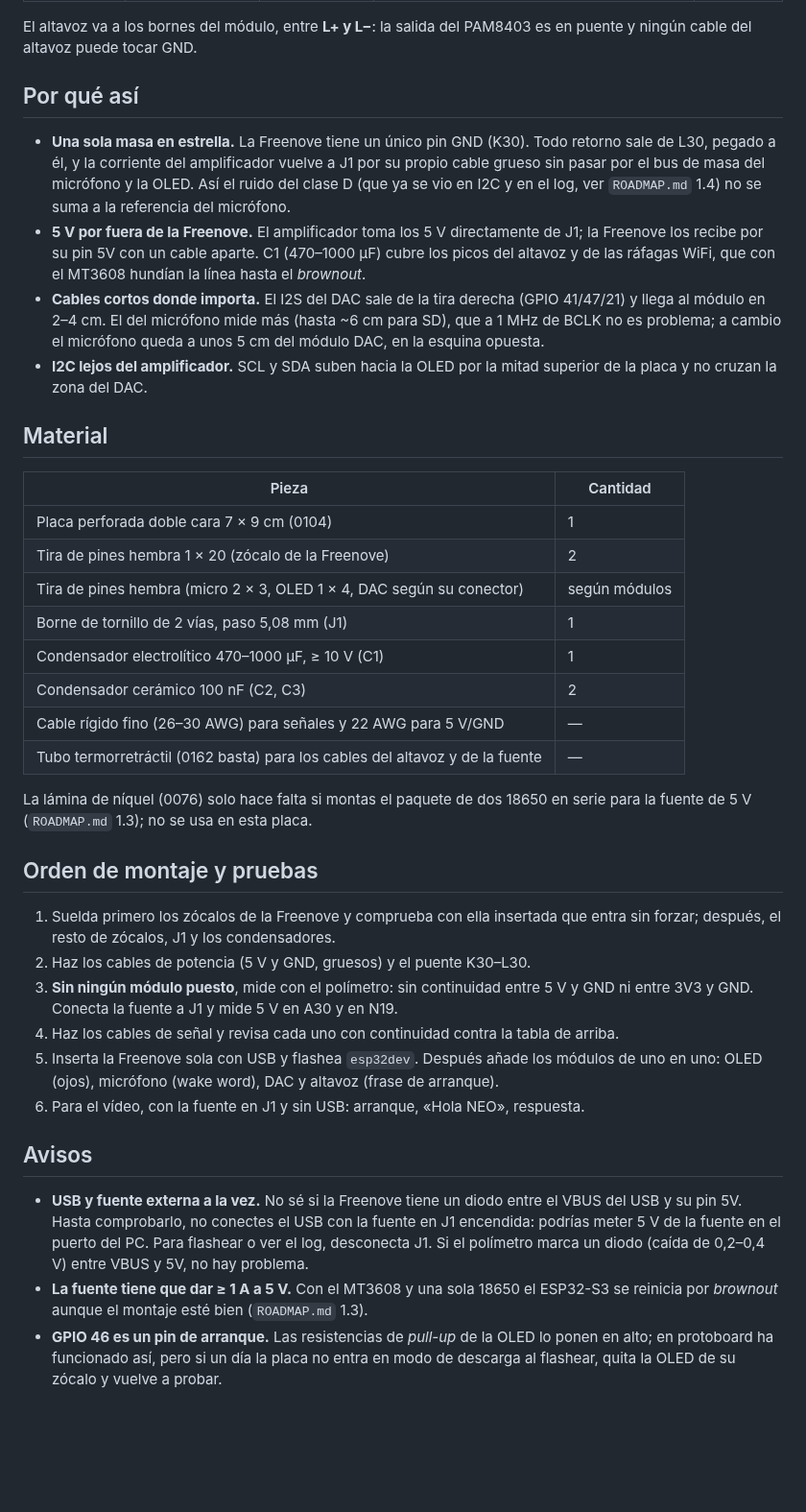
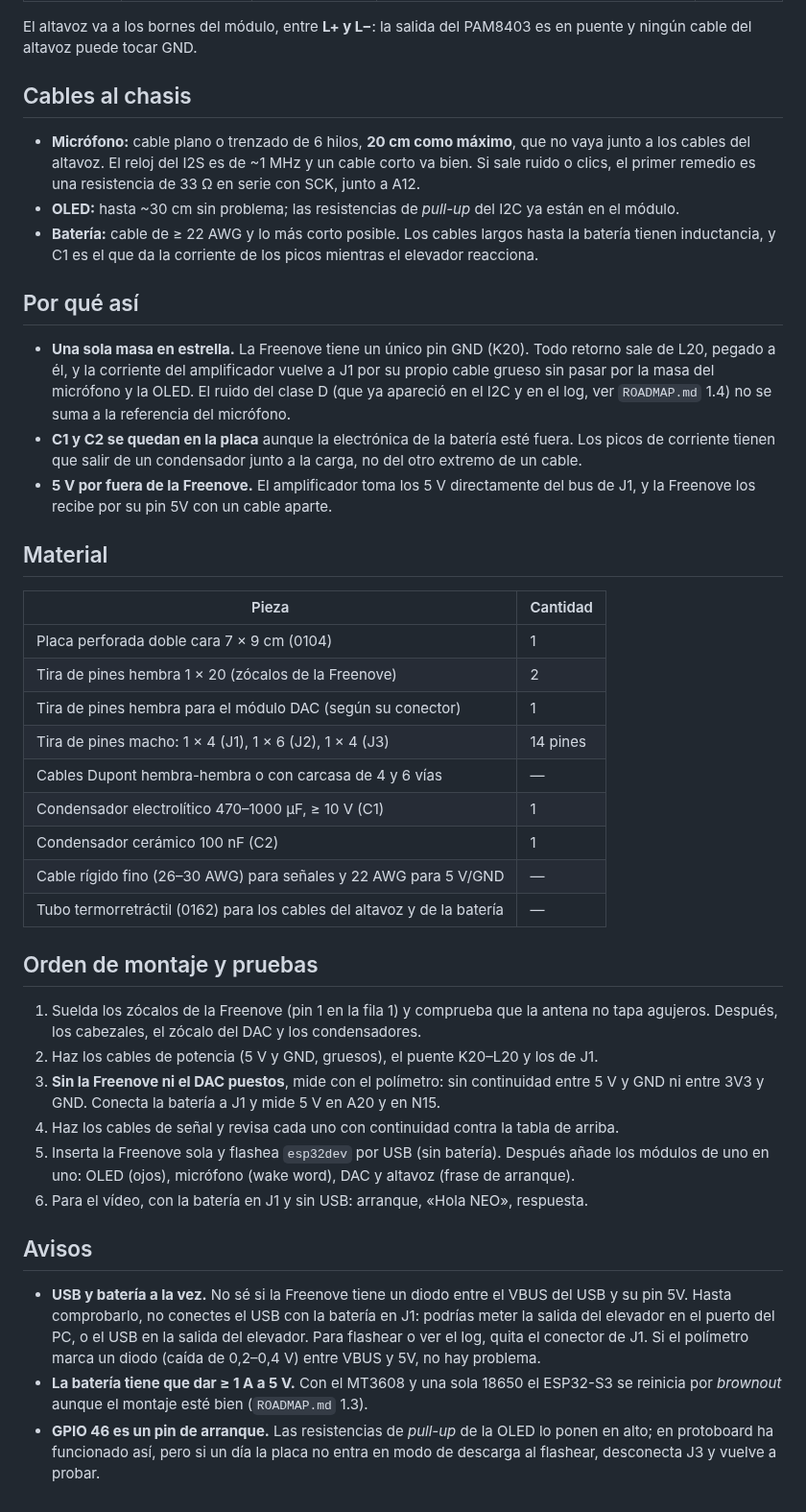
Before and after one commit to techmiguel/neo-robot, a Markdown page: docs/montaje-placa-perforada.md, the part around one of its changes. Shown at 96% size. GitHub-like rendering; blank space fills up the shorter version.

```diff
--- a/docs/montaje-placa-perforada.md
+++ b/docs/montaje-placa-perforada.md
@@ -65,59 +105,67 @@ orden del dibujo.
 El altavoz va a los bornes del módulo, entre **L+ y L−**: la salida del PAM8403 es en
 puente y ningún cable del altavoz puede tocar GND.
 
+## Cables al chasis
+
+- **Micrófono:** cable plano o trenzado de 6 hilos, **20 cm como máximo**, que no vaya
+  junto a los cables del altavoz. El reloj del I2S es de ~1 MHz y un cable corto va bien.
+  Si sale ruido o clics, el primer remedio es una resistencia de 33 Ω en serie con SCK,
+  junto a A12.
+- **OLED:** hasta ~30 cm sin problema; las resistencias de *pull-up* del I2C ya están en
+  el módulo.
+- **Batería:** cable de ≥ 22 AWG y lo más corto posible. Los cables largos hasta la
+  batería tienen inductancia, y C1 es el que da la corriente de los picos mientras el
+  elevador reacciona.
+
 ## Por qué así
 
-- **Una sola masa en estrella.** La Freenove tiene un único pin GND (K30). Todo retorno
-  sale de L30, pegado a él, y la corriente del amplificador vuelve a J1 por su propio
-  cable grueso sin pasar por el bus de masa del micrófono y la OLED. Así el ruido del
-  clase D (que ya se vio en I2C y en el log, ver `ROADMAP.md` 1.4) no se suma a la
-  referencia del micrófono.
-- **5 V por fuera de la Freenove.** El amplificador toma los 5 V directamente de J1; la
-  Freenove los recibe por su pin 5V con un cable aparte. C1 (470–1000 µF) cubre los picos
-  del altavoz y de las ráfagas WiFi, que con el MT3608 hundían la línea hasta el
-  *brownout*.
-- **Cables cortos donde importa.** El I2S del DAC sale de la tira derecha (GPIO 41/47/21)
-  y llega al módulo en 2–4 cm. El del micrófono mide más (hasta ~6 cm para SD), que a
-  1 MHz de BCLK no es problema; a cambio el micrófono queda a unos 5 cm del módulo DAC, en la esquina opuesta.
-- **I2C lejos del amplificador.** SCL y SDA suben hacia la OLED por la mitad superior de
-  la placa y no cruzan la zona del DAC.
+- **Una sola masa en estrella.** La Freenove tiene un único pin GND (K20). Todo retorno
+  sale de L20, pegado a él, y la corriente del amplificador vuelve a J1 por su propio
+  cable grueso sin pasar por la masa del micrófono y la OLED. El ruido del clase D (que
+  ya apareció en el I2C y en el log, ver `ROADMAP.md` 1.4) no se suma a la referencia
+  del micrófono.
+- **C1 y C2 se quedan en la placa** aunque la electrónica de la batería esté fuera. Los
+  picos de corriente tienen que salir de un condensador junto a la carga, no del otro
+  extremo de un cable.
+- **5 V por fuera de la Freenove.** El amplificador toma los 5 V directamente del bus de
+  J1, y la Freenove los recibe por su pin 5V con un cable aparte.
 
 ## Material
 
 | Pieza | Cantidad |
 |---|---|
 | Placa perforada doble cara 7 × 9 cm (0104) | 1 |
-| Tira de pines hembra 1 × 20 (zócalo de la Freenove) | 2 |
-| Tira de pines hembra (micro 2 × 3, OLED 1 × 4, DAC según su conector) | según módulos |
-| Borne de tornillo de 2 vías, paso 5,08 mm (J1) | 1 |
+| Tira de pines hembra 1 × 20 (zócalos de la Freenove) | 2 |
+| Tira de pines hembra para el módulo DAC (según su conector) | 1 |
+| Tira de pines macho: 1 × 4 (J1), 1 × 6 (J2), 1 × 4 (J3) | 14 pines |
+| Cables Dupont hembra-hembra o con carcasa de 4 y 6 vías | — |
 | Condensador electrolítico 470–1000 µF, ≥ 10 V (C1) | 1 |
-| Condensador cerámico 100 nF (C2, C3) | 2 |
+| Condensador cerámico 100 nF (C2) | 1 |
 | Cable rígido fino (26–30 AWG) para señales y 22 AWG para 5 V/GND | — |
-| Tubo termorretráctil (0162 basta) para los cables del altavoz y de la fuente | — |
-
-La lámina de níquel (0076) solo hace falta si montas el paquete de dos 18650 en serie
-para la fuente de 5 V (`ROADMAP.md` 1.3); no se usa en esta placa.
+| Tubo termorretráctil (0162) para los cables del altavoz y de la batería | — |
 
 ## Orden de montaje y pruebas
 
-1. Suelda primero los zócalos de la Freenove y comprueba con ella insertada que entra sin
-   forzar; después, el resto de zócalos, J1 y los condensadores.
-2. Haz los cables de potencia (5 V y GND, gruesos) y el puente K30–L30.
-3. **Sin ningún módulo puesto**, mide con el polímetro: sin continuidad entre 5 V y GND ni
-   entre 3V3 y GND. Conecta la fuente a J1 y mide 5 V en A30 y en N19.
+1. Suelda los zócalos de la Freenove (pin 1 en la fila 1) y comprueba que la antena no
+   tapa agujeros. Después, los cabezales, el zócalo del DAC y los condensadores.
+2. Haz los cables de potencia (5 V y GND, gruesos), el puente K20–L20 y los de J1.
+3. **Sin la Freenove ni el DAC puestos**, mide con el polímetro: sin continuidad entre
+   5 V y GND ni entre 3V3 y GND. Conecta la batería a J1 y mide 5 V en A20 y en N15.
 4. Haz los cables de señal y revisa cada uno con continuidad contra la tabla de arriba.
-5. Inserta la Freenove sola con USB y flashea `esp32dev`. Después añade los módulos de
-   uno en uno: OLED (ojos), micrófono (wake word), DAC y altavoz (frase de arranque).
-6. Para el vídeo, con la fuente en J1 y sin USB: arranque, «Hola NEO», respuesta.
+5. Inserta la Freenove sola y flashea `esp32dev` por USB (sin batería). Después añade los
+   módulos de uno en uno: OLED (ojos), micrófono (wake word), DAC y altavoz (frase de
+   arranque).
+6. Para el vídeo, con la batería en J1 y sin USB: arranque, «Hola NEO», respuesta.
 
 ## Avisos
 
-- **USB y fuente externa a la vez.** No sé si la Freenove tiene un diodo entre el VBUS del
-  USB y su pin 5V. Hasta comprobarlo, no conectes el USB con la fuente en J1 encendida:
-  podrías meter 5 V de la fuente en el puerto del PC. Para flashear o ver el log, desconecta
-  J1. Si el polímetro marca un diodo (caída de 0,2–0,4 V) entre VBUS y 5V, no hay problema.
-- **La fuente tiene que dar ≥ 1 A a 5 V.** Con el MT3608 y una sola 18650 el ESP32-S3 se
+- **USB y batería a la vez.** No sé si la Freenove tiene un diodo entre el VBUS del USB
+  y su pin 5V. Hasta comprobarlo, no conectes el USB con la batería en J1: podrías meter
+  la salida del elevador en el puerto del PC, o el USB en la salida del elevador. Para
+  flashear o ver el log, quita el conector de J1. Si el polímetro marca un diodo (caída
+  de 0,2–0,4 V) entre VBUS y 5V, no hay problema.
+- **La batería tiene que dar ≥ 1 A a 5 V.** Con el MT3608 y una sola 18650 el ESP32-S3 se
   reinicia por *brownout* aunque el montaje esté bien (`ROADMAP.md` 1.3).
 - **GPIO 46 es un pin de arranque.** Las resistencias de *pull-up* de la OLED lo ponen en
   alto; en protoboard ha funcionado así, pero si un día la placa no entra en modo de
-  descarga al flashear, quita la OLED de su zócalo y vuelve a probar.
+  descarga al flashear, desconecta J3 y vuelve a probar.
```
Also changed, not shown: other parts of docs/montaje-placa-perforada.md (+80 -40 lines), docs/hardware.md (+1 -1 lines), docs/img/montaje_placa_perforada.png, 2 other files.
